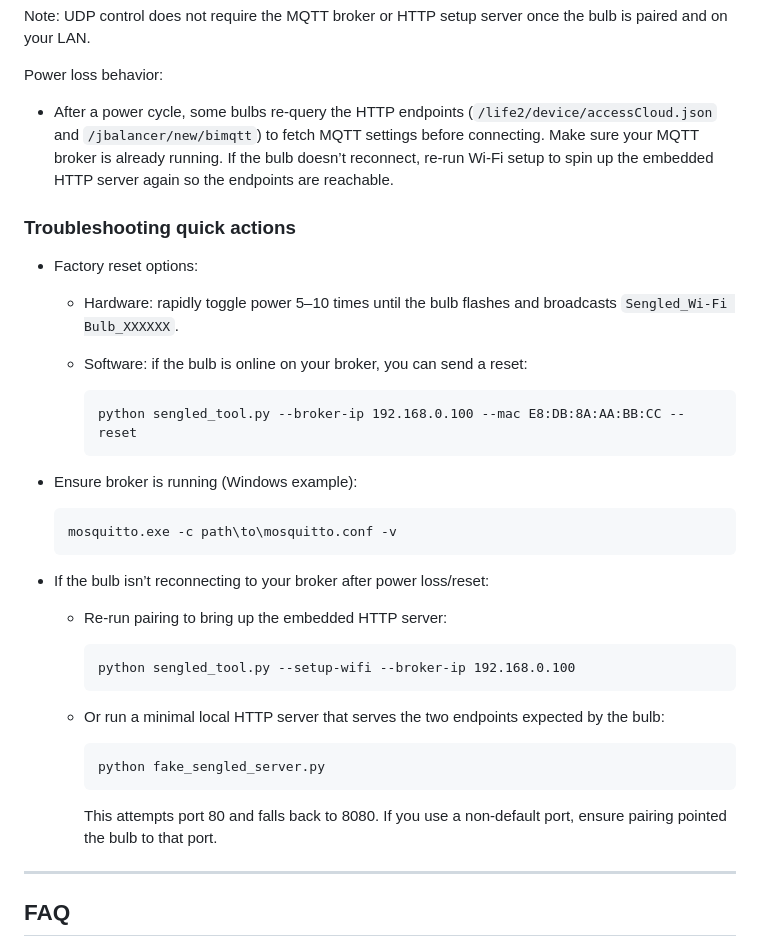
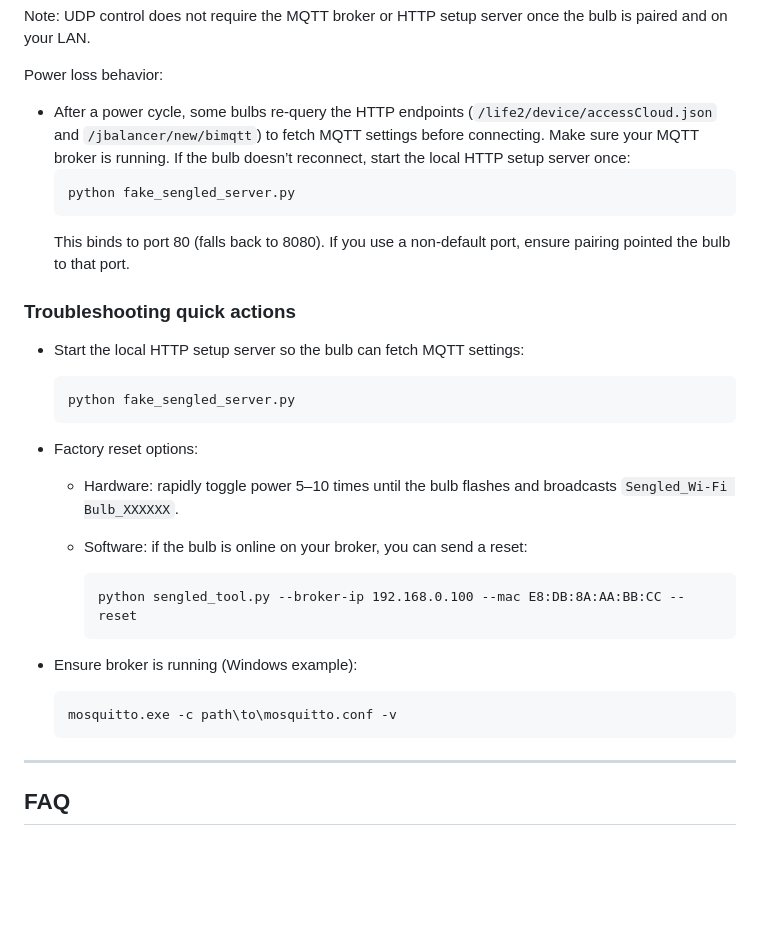
Before and after one commit to samfundev/SengledTools, a Markdown page: README.md, the part around one of its changes. Drawn GitHub-style; blank space fills up the shorter version.

Commit message:
README: fix power-loss guidance; add HTTP server quick fix

````diff
--- a/README.md
+++ b/README.md
@@ -144,12 +142,19 @@ Note: UDP control does not require the MQTT broker or HTTP setup server once the
 Power loss behavior:
 
-* After a power cycle, some bulbs re‑query the HTTP endpoints (`/life2/device/accessCloud.json` and `/jbalancer/new/bimqtt`) to fetch MQTT settings before connecting. Make sure your MQTT broker is already running. If the bulb doesn’t reconnect, re‑run Wi‑Fi setup to spin up the embedded HTTP server again so the endpoints are reachable.
-
-<!-- TLS/SSL details moved to INSTRUCTIONS.md -->
+- After a power cycle, some bulbs re‑query the HTTP endpoints (`/life2/device/accessCloud.json` and `/jbalancer/new/bimqtt`) to fetch MQTT settings before connecting. Make sure your MQTT broker is running. If the bulb doesn’t reconnect, start the local HTTP setup server once:
+  ```
+  python fake_sengled_server.py
+  ```
+  This binds to port 80 (falls back to 8080). If you use a non‑default port, ensure pairing pointed the bulb to that port.
 
 ### Troubleshooting quick actions
 
-* Factory reset options:
+- Start the local HTTP setup server so the bulb can fetch MQTT settings:
+  ```
+  python fake_sengled_server.py
+  ```
+
+- Factory reset options:
 
   * Hardware: rapidly toggle power 5–10 times until the bulb flashes and broadcasts `Sengled_Wi‑Fi Bulb_XXXXXX`.
   * Software: if the bulb is online on your broker, you can send a reset:
@@ -162,22 +167,7 @@ Power loss behavior:
   ```
   mosquitto.exe -c path\to\mosquitto.conf -v
   ```
-* If the bulb isn’t reconnecting to your broker after power loss/reset:
 
-  * Re‑run pairing to bring up the embedded HTTP server:
-
-    ```
-    python sengled_tool.py --setup-wifi --broker-ip 192.168.0.100
-    ```
-  * Or run a minimal local HTTP server that serves the two endpoints expected by the bulb:
-
-    ```
-    python fake_sengled_server.py
-    ```
-
-    This attempts port 80 and falls back to 8080. If you use a non‑default port, ensure pairing pointed the bulb to that port.
-
-<!-- Mosquitto start example moved to INSTRUCTIONS.md -->
 
 ---
 
````
Also changed, not shown: other parts of README.md (+0 -2 lines).
